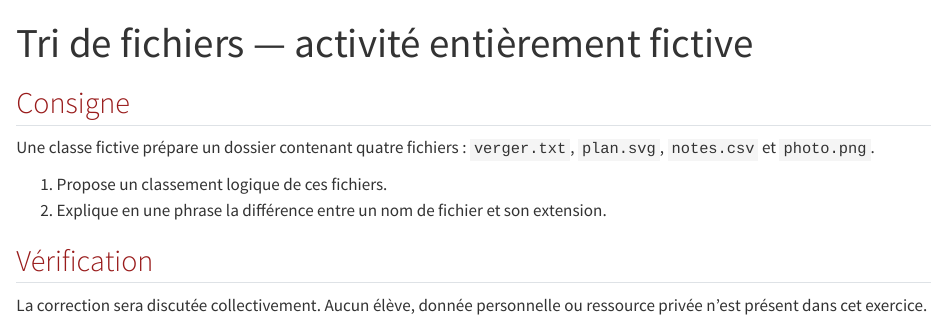
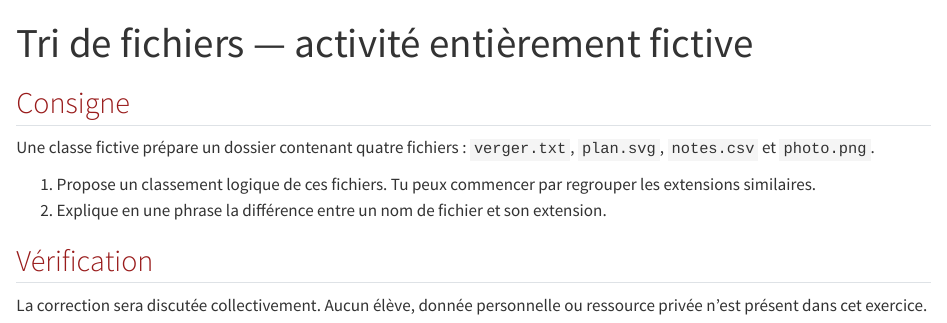
Before and after one commit to djibian/alliage, a Quarto document (activite.qmd): the page in a window 1100 px wide, from its top. Rendered offline with R 4.5, knitr and Pandoc in place of Quarto, with nearby package versions.

```diff
--- a/activite.qmd
+++ b/activite.qmd
@@ -6,7 +6,7 @@
 
 Une classe fictive prépare un dossier contenant quatre fichiers : `verger.txt`, `plan.svg`, `notes.csv` et `photo.png`.
 
-1. Propose un classement logique de ces fichiers.
+1. Propose un classement logique de ces fichiers. Tu peux commencer par regrouper les extensions similaires.
 2. Explique en une phrase la différence entre un nom de fichier et son extension.
 
 ## Vérification
```
